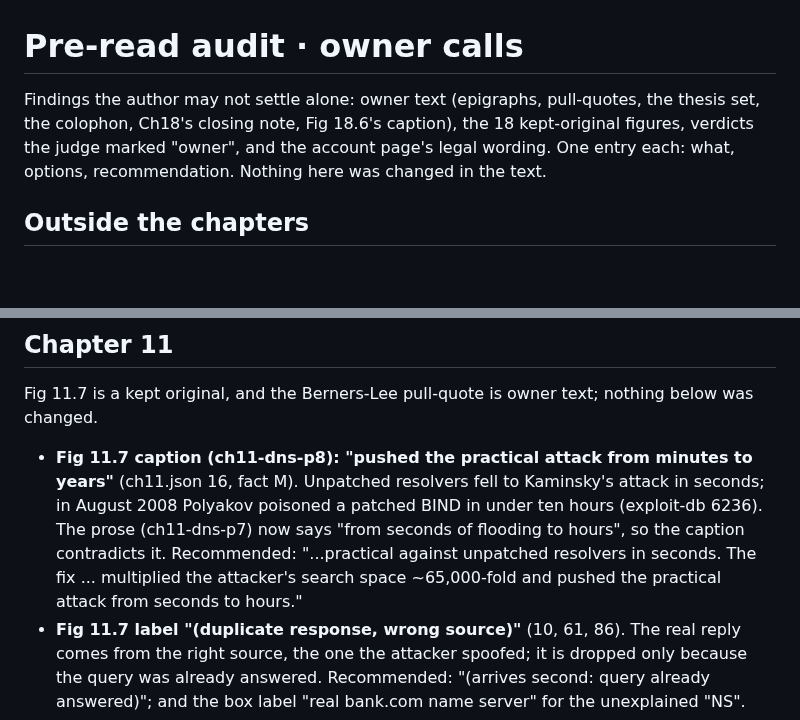
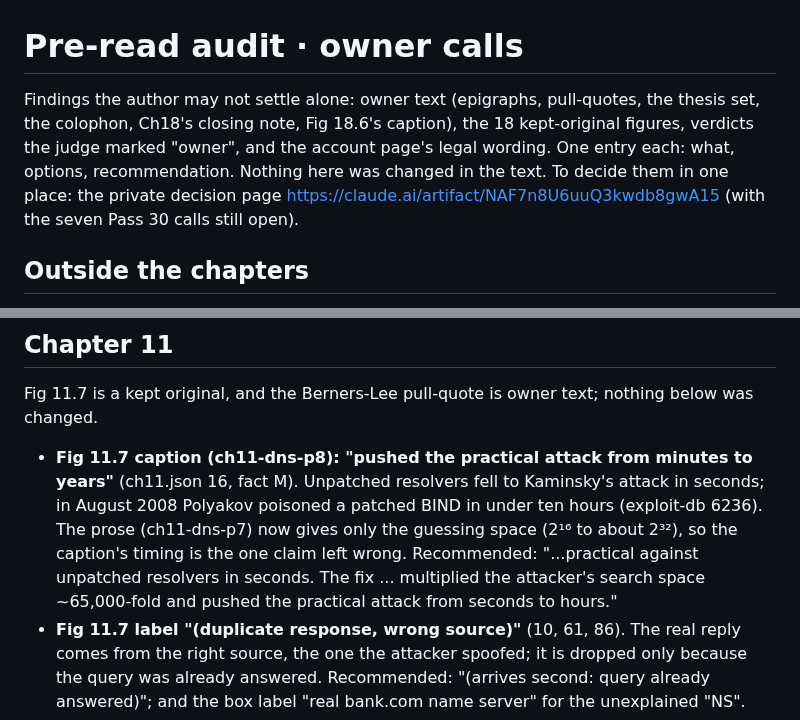
Before and after one commit to lawyki/under-the-code, a Markdown page: docs/audit/owner-calls.md, 2 parts joined by grey strips. Rendered like a GitHub page; blank space fills up the shorter version.

Commit message:
Owner calls: point at the decision page; Fig 11.7 entry matches the revised paragraph
Co-Authored-By: Claude Opus 5.5 <noreply@anthropic.com>
Claude-Session: https://claude.ai/code/session_01WQJHrKAwYX2AbodHXKJAFS

```diff
--- a/docs/audit/owner-calls.md
+++ b/docs/audit/owner-calls.md
@@ -1,6 +1,6 @@
 # Pre-read audit · owner calls
 
-Findings the author may not settle alone: owner text (epigraphs, pull-quotes, the thesis set, the colophon, Ch18's closing note, Fig 18.6's caption), the 18 kept-original figures, verdicts the judge marked "owner", and the account page's legal wording. One entry each: what, options, recommendation. Nothing here was changed in the text.
+Findings the author may not settle alone: owner text (epigraphs, pull-quotes, the thesis set, the colophon, Ch18's closing note, Fig 18.6's caption), the 18 kept-original figures, verdicts the judge marked "owner", and the account page's legal wording. One entry each: what, options, recommendation. Nothing here was changed in the text. To decide them in one place: the private decision page https://claude.ai/artifact/NAF7n8U6uuQ3kwdb8gwA15 (with the seven Pass 30 calls still open).
 
 ## Outside the chapters
 
@@ -42,7 +42,7 @@ Figs 10.10 and 10.11 are kept originals; nothing below was changed.
 
 Fig 11.7 is a kept original, and the Berners-Lee pull-quote is owner text; nothing below was changed.
 
-- **Fig 11.7 caption (ch11-dns-p8): "pushed the practical attack from minutes to years"** (ch11.json 16, fact M). Unpatched resolvers fell to Kaminsky's attack in seconds; in August 2008 Polyakov poisoned a patched BIND in under ten hours (exploit-db 6236). The prose (ch11-dns-p7) now says "from seconds of flooding to hours", so the caption contradicts it. Recommended: "...practical against unpatched resolvers in seconds. The fix ... multiplied the attacker's search space ~65,000-fold and pushed the practical attack from seconds to hours."
+- **Fig 11.7 caption (ch11-dns-p8): "pushed the practical attack from minutes to years"** (ch11.json 16, fact M). Unpatched resolvers fell to Kaminsky's attack in seconds; in August 2008 Polyakov poisoned a patched BIND in under ten hours (exploit-db 6236). The prose (ch11-dns-p7) now gives only the guessing space (2¹⁶ to about 2³²), so the caption's timing is the one claim left wrong. Recommended: "...practical against unpatched resolvers in seconds. The fix ... multiplied the attacker's search space ~65,000-fold and pushed the practical attack from seconds to hours."
 - **Fig 11.7 label "(duplicate response, wrong source)"** (10, 61, 86). The real reply comes from the right source, the one the attacker spoofed; it is dropped only because the query was already answered. Recommended: "(arrives second: query already answered)"; and the box label "real bank.com name server" for the unexplained "NS".
 - **Fig 11.7 caption retells ch11-dns-p7** (60): the race, caching for the TTL, Kaminsky, port randomisation and the 65,000-fold figure; only the DNSSEC sentences are new, and it runs to eight sentences. Recommended: "The attacker races the real answer with forged replies; source-port randomisation multiplies the guesses needed about 65,000-fold. DNSSEC, which signs every record, is the deeper fix but still covers under half the namespace."
 
```
